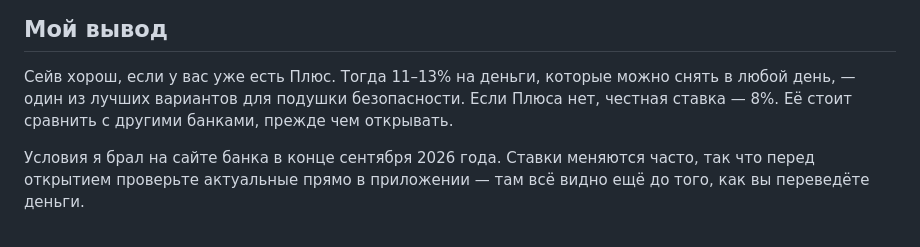
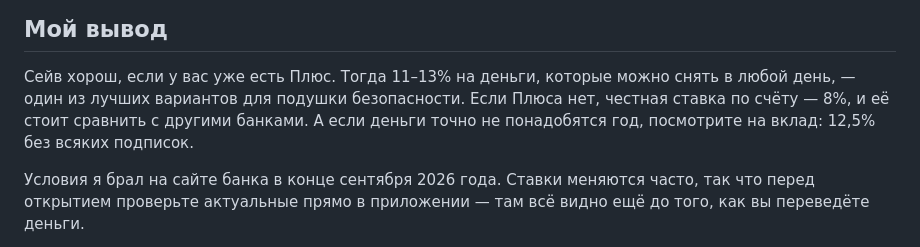
Before and after one commit to Rklm-it/mcp-video-cl, a Markdown page: docs/articles/t02-100-tysyach-na-nakopitelnom.md, the part around the change. GitHub-like rendering.

Commit message:
t02: вывод дополнен вкладом
Co-Authored-By: Claude Opus 5.5 <noreply@anthropic.com>
Claude-Session: https://claude.ai/code/session_01NQTmorURFuu3XLAh3cCiYB

```diff
--- a/docs/articles/t02-100-tysyach-na-nakopitelnom.md
+++ b/docs/articles/t02-100-tysyach-na-nakopitelnom.md
@@ -120,8 +120,8 @@
 ## Мой вывод
 
 Сейв хорош, если у вас уже есть Плюс. Тогда 11–13% на деньги, которые можно снять в любой день, — один из лучших
-вариантов для подушки безопасности. Если Плюса нет, честная ставка — 8%. Её стоит сравнить с другими банками,
-прежде чем открывать.
+вариантов для подушки безопасности. Если Плюса нет, честная ставка по счёту — 8%, и её стоит сравнить с другими
+банками. А если деньги точно не понадобятся год, посмотрите на вклад: 12,5% без всяких подписок.
 
 Условия я брал на сайте банка в конце сентября 2026 года. Ставки меняются часто, так что перед открытием проверьте актуальные прямо
 в приложении — там всё видно ещё до того, как вы переведёте деньги.
```
